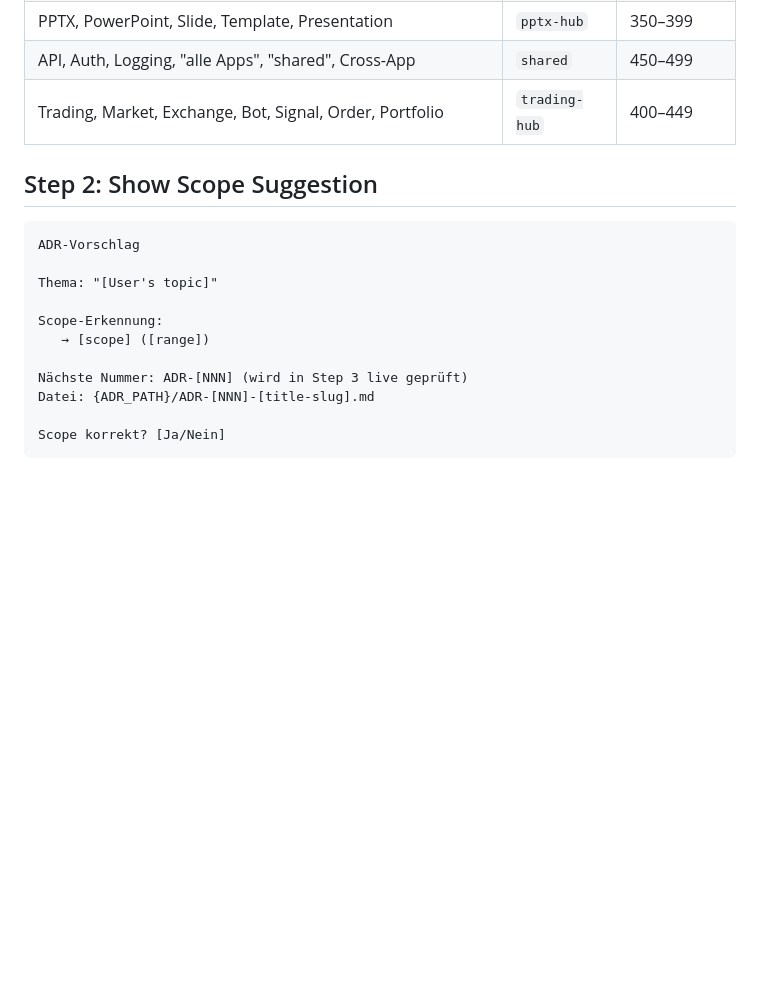
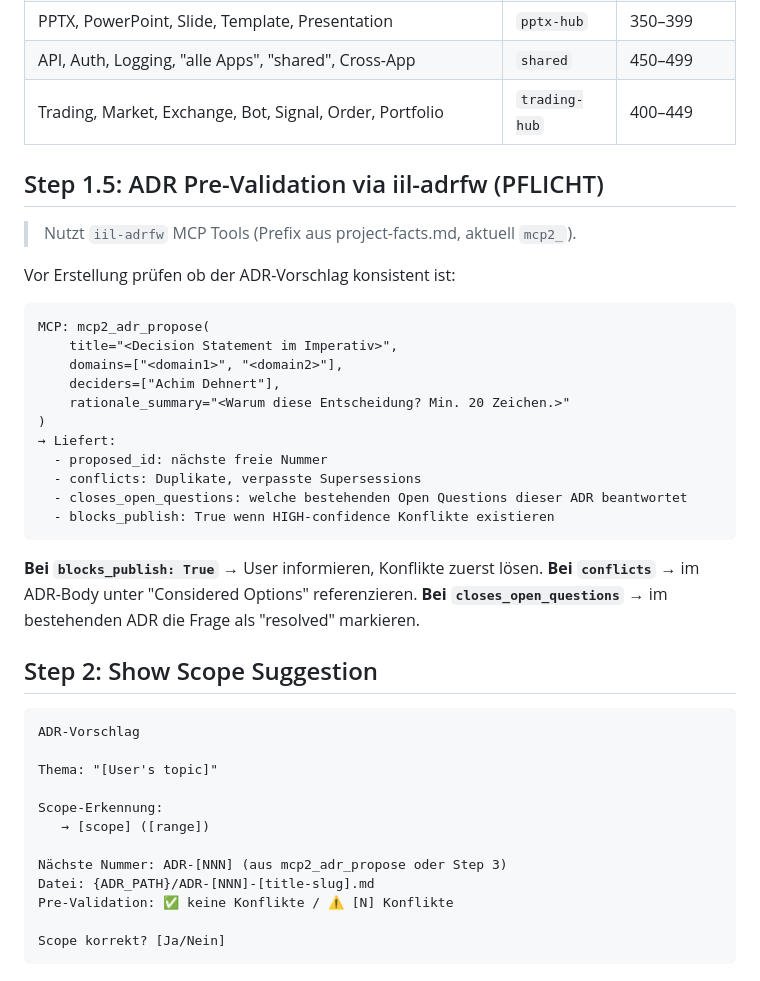
Before and after one commit to achimdehnert/cad-hub, a Markdown page: .windsurf/workflows/adr.md, the part around the change. Drawn GitHub-style; blank space fills up the shorter version.

Commit message:
chore(workflows): sync adr.md from platform

````diff
--- a/.windsurf/workflows/adr.md
+++ b/.windsurf/workflows/adr.md
@@ -60,6 +60,30 @@ Analyze the topic using these keywords:
 | API, Auth, Logging, "alle Apps", "shared", Cross-App | `shared` | 450–499 |
 | Trading, Market, Exchange, Bot, Signal, Order, Portfolio | `trading-hub` | 400–449 |
 
+## Step 1.5: ADR Pre-Validation via iil-adrfw (PFLICHT)
+
+> Nutzt `iil-adrfw` MCP Tools (Prefix aus project-facts.md, aktuell `mcp2_`).
+
+Vor Erstellung prüfen ob der ADR-Vorschlag konsistent ist:
+
+```
+MCP: mcp2_adr_propose(
+    title="<Decision Statement im Imperativ>",
+    domains=["<domain1>", "<domain2>"],
+    deciders=["Achim Dehnert"],
+    rationale_summary="<Warum diese Entscheidung? Min. 20 Zeichen.>"
+)
+→ Liefert:
+  - proposed_id: nächste freie Nummer
+  - conflicts: Duplikate, verpasste Supersessions
+  - closes_open_questions: welche bestehenden Open Questions dieser ADR beantwortet
+  - blocks_publish: True wenn HIGH-confidence Konflikte existieren
+```
+
+**Bei `blocks_publish: True`** → User informieren, Konflikte zuerst lösen.
+**Bei `conflicts`** → im ADR-Body unter "Considered Options" referenzieren.
+**Bei `closes_open_questions`** → im bestehenden ADR die Frage als "resolved" markieren.
+
 ## Step 2: Show Scope Suggestion
 
 ```text
@@ -70,8 +94,9 @@ Thema: "[User's topic]"
 Scope-Erkennung:
    → [scope] ([range])
 
-Nächste Nummer: ADR-[NNN] (wird in Step 3 live geprüft)
+Nächste Nummer: ADR-[NNN] (aus mcp2_adr_propose oder Step 3)
 Datei: {ADR_PATH}/ADR-[NNN]-[title-slug].md
+Pre-Validation: ✅ keine Konflikte / ⚠️ [N] Konflikte
 
 Scope korrekt? [Ja/Nein]
 ```
````
